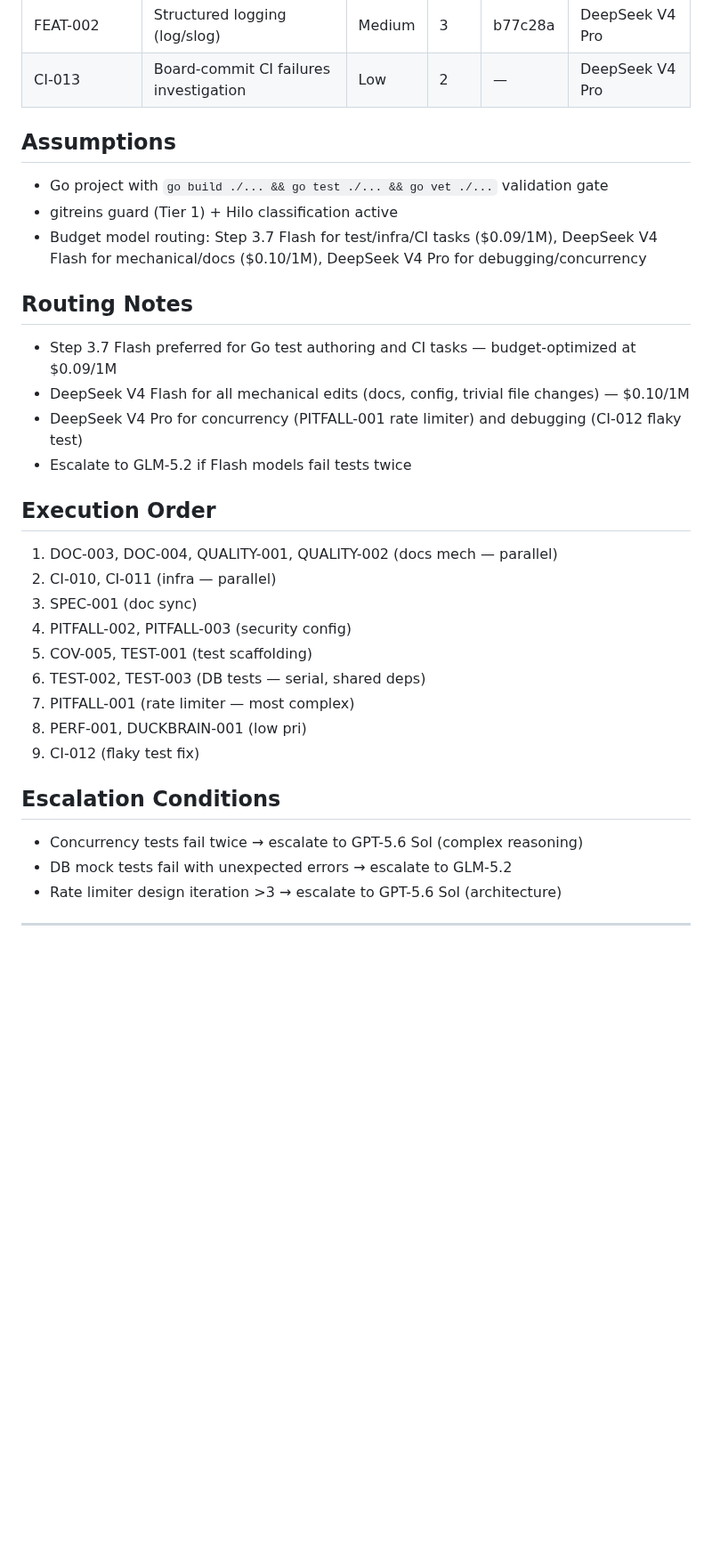
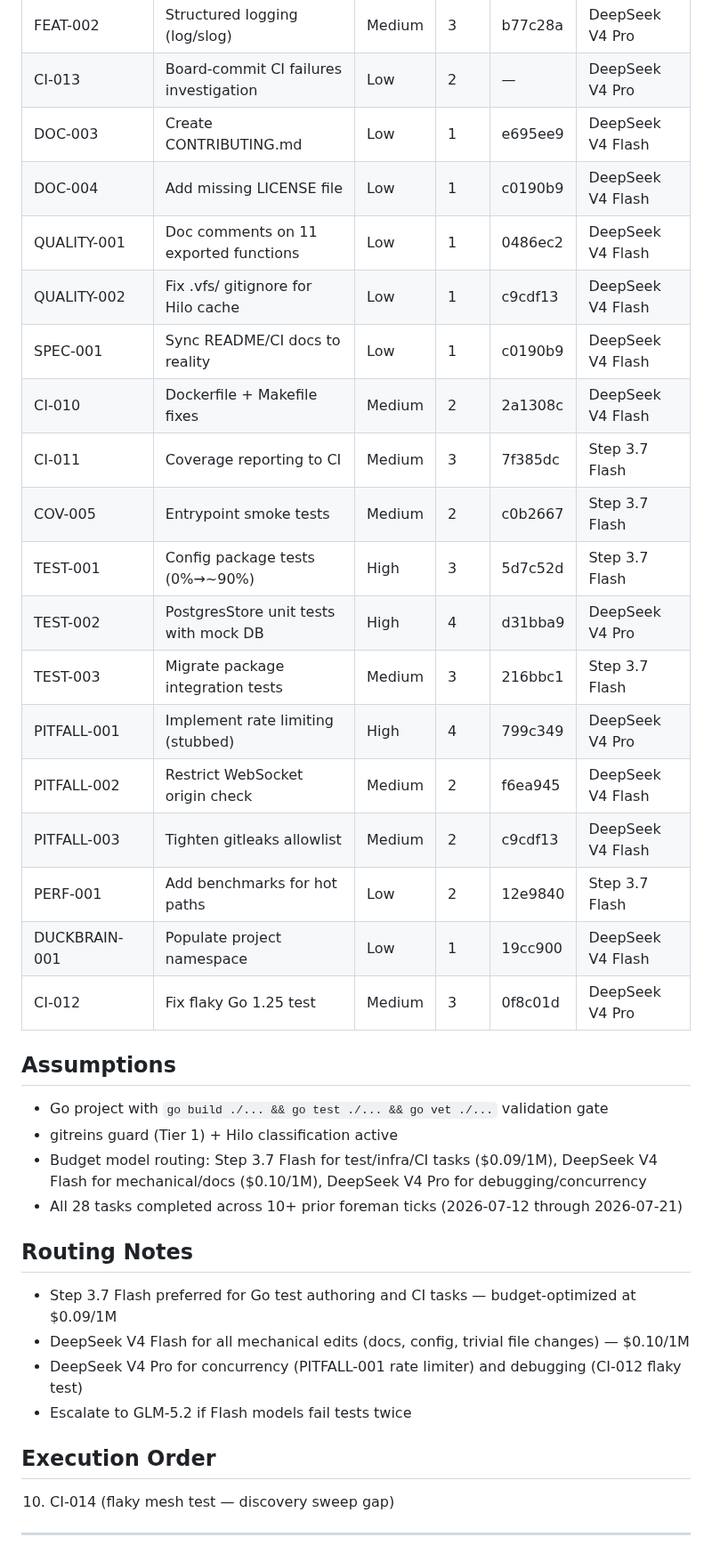
Before and after one commit to crier-dev/crier, a Markdown page: .coding-hermes/tasks.md, the part around one of its changes. Shown at 89% size. Drawn GitHub-style; blank space fills up the shorter version.

Commit message:
chore: idle tick #2 — discovery sweep, board stale-fix, CI-014 (flaky mesh test)
Co-authored-by: Alexis Okuwa <wojonstech@gmail.com>

```diff
--- a/.coding-hermes/tasks.md
+++ b/.coding-hermes/tasks.md
@@ -41,12 +25,30 @@
 | DOC-001, DOC-002 | Documentation tasks | Low | 2 | — | DeepSeek V4 Flash |
 | FEAT-002 | Structured logging (log/slog) | Medium | 3 | b77c28a | DeepSeek V4 Pro |
 | CI-013 | Board-commit CI failures investigation | Low | 2 | — | DeepSeek V4 Pro |
+| DOC-003 | Create CONTRIBUTING.md | Low | 1 | e695ee9 | DeepSeek V4 Flash |
+| DOC-004 | Add missing LICENSE file | Low | 1 | c0190b9 | DeepSeek V4 Flash |
+| QUALITY-001 | Doc comments on 11 exported functions | Low | 1 | 0486ec2 | DeepSeek V4 Flash |
+| QUALITY-002 | Fix .vfs/ gitignore for Hilo cache | Low | 1 | c9cdf13 | DeepSeek V4 Flash |
+| SPEC-001 | Sync README/CI docs to reality | Low | 1 | c0190b9 | DeepSeek V4 Flash |
+| CI-010 | Dockerfile + Makefile fixes | Medium | 2 | 2a1308c | DeepSeek V4 Flash |
+| CI-011 | Coverage reporting to CI | Medium | 3 | 7f385dc | Step 3.7 Flash |
+| COV-005 | Entrypoint smoke tests | Medium | 2 | c0b2667 | Step 3.7 Flash |
+| TEST-001 | Config package tests (0%→~90%) | High | 3 | 5d7c52d | Step 3.7 Flash |
+| TEST-002 | PostgresStore unit tests with mock DB | High | 4 | d31bba9 | DeepSeek V4 Pro |
+| TEST-003 | Migrate package integration tests | Medium | 3 | 216bbc1 | Step 3.7 Flash |
+| PITFALL-001 | Implement rate limiting (stubbed) | High | 4 | 799c349 | DeepSeek V4 Pro |
+| PITFALL-002 | Restrict WebSocket origin check | Medium | 2 | f6ea945 | DeepSeek V4 Flash |
+| PITFALL-003 | Tighten gitleaks allowlist | Medium | 2 | c9cdf13 | DeepSeek V4 Flash |
+| PERF-001 | Add benchmarks for hot paths | Low | 2 | 12e9840 | Step 3.7 Flash |
+| DUCKBRAIN-001 | Populate project namespace | Low | 1 | 19cc900 | DeepSeek V4 Flash |
+| CI-012 | Fix flaky Go 1.25 test | Medium | 3 | 0f8c01d | DeepSeek V4 Pro |
 
 ## Assumptions
 
 - Go project with `go build ./... && go test ./... && go vet ./...` validation gate
 - gitreins guard (Tier 1) + Hilo classification active
 - Budget model routing: Step 3.7 Flash for test/infra/CI tasks ($0.09/1M), DeepSeek V4 Flash for mechanical/docs ($0.10/1M), DeepSeek V4 Pro for debugging/concurrency
+- All 28 tasks completed across 10+ prior foreman ticks (2026-07-12 through 2026-07-21)
 
 ## Routing Notes
 
@@ -57,21 +59,7 @@
 
 ## Execution Order
 
-1. DOC-003, DOC-004, QUALITY-001, QUALITY-002 (docs mech — parallel)
-2. CI-010, CI-011 (infra — parallel)
-3. SPEC-001 (doc sync)
-4. PITFALL-002, PITFALL-003 (security config)
-5. COV-005, TEST-001 (test scaffolding)
-6. TEST-002, TEST-003 (DB tests — serial, shared deps)
-7. PITFALL-001 (rate limiter — most complex)
-8. PERF-001, DUCKBRAIN-001 (low pri)
-9. CI-012 (flaky test fix)
-
-## Escalation Conditions
-
-- Concurrency tests fail twice → escalate to GPT-5.6 Sol (complex reasoning)
-- DB mock tests fail with unexpected errors → escalate to GLM-5.2
-- Rate limiter design iteration >3 → escalate to GPT-5.6 Sol (architecture)
+10. CI-014 (flaky mesh test — discovery sweep gap)
 
 ---
 
```
Also changed, not shown: other parts of .coding-hermes/tasks.md (+2 -18 lines).
